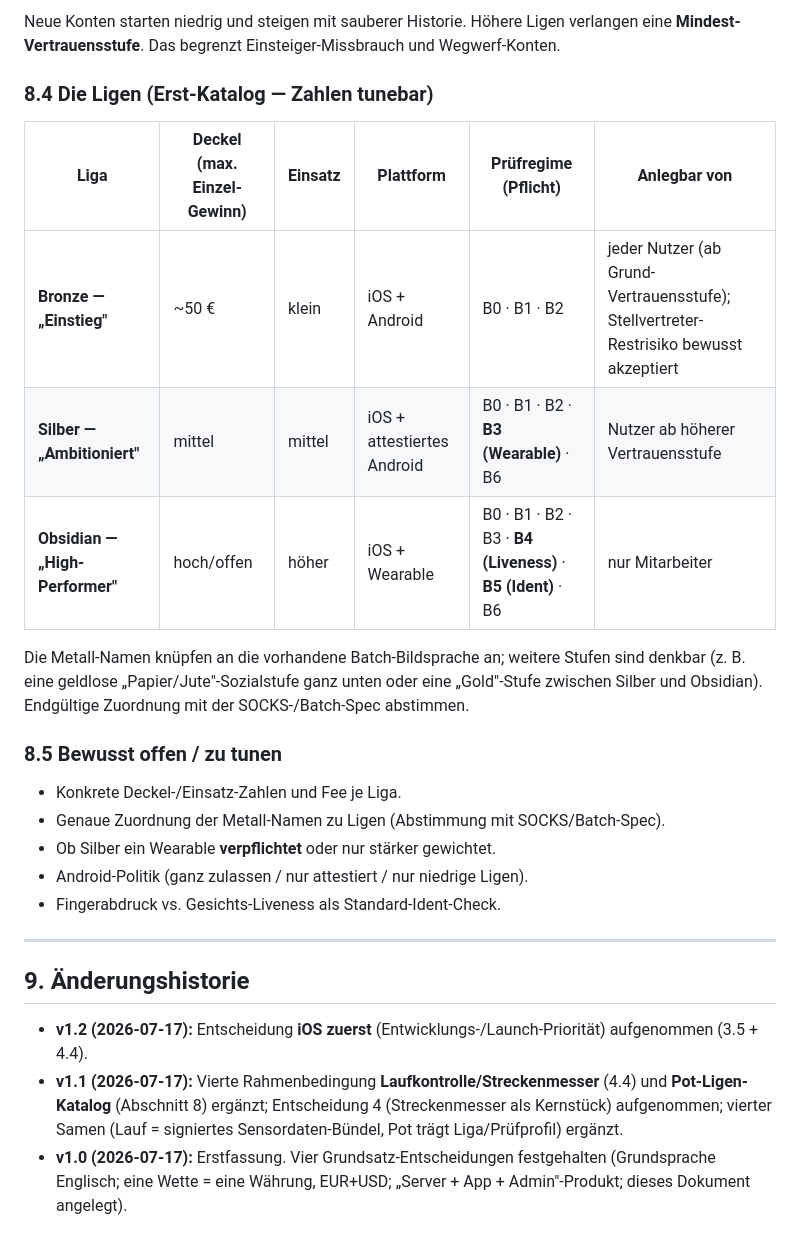
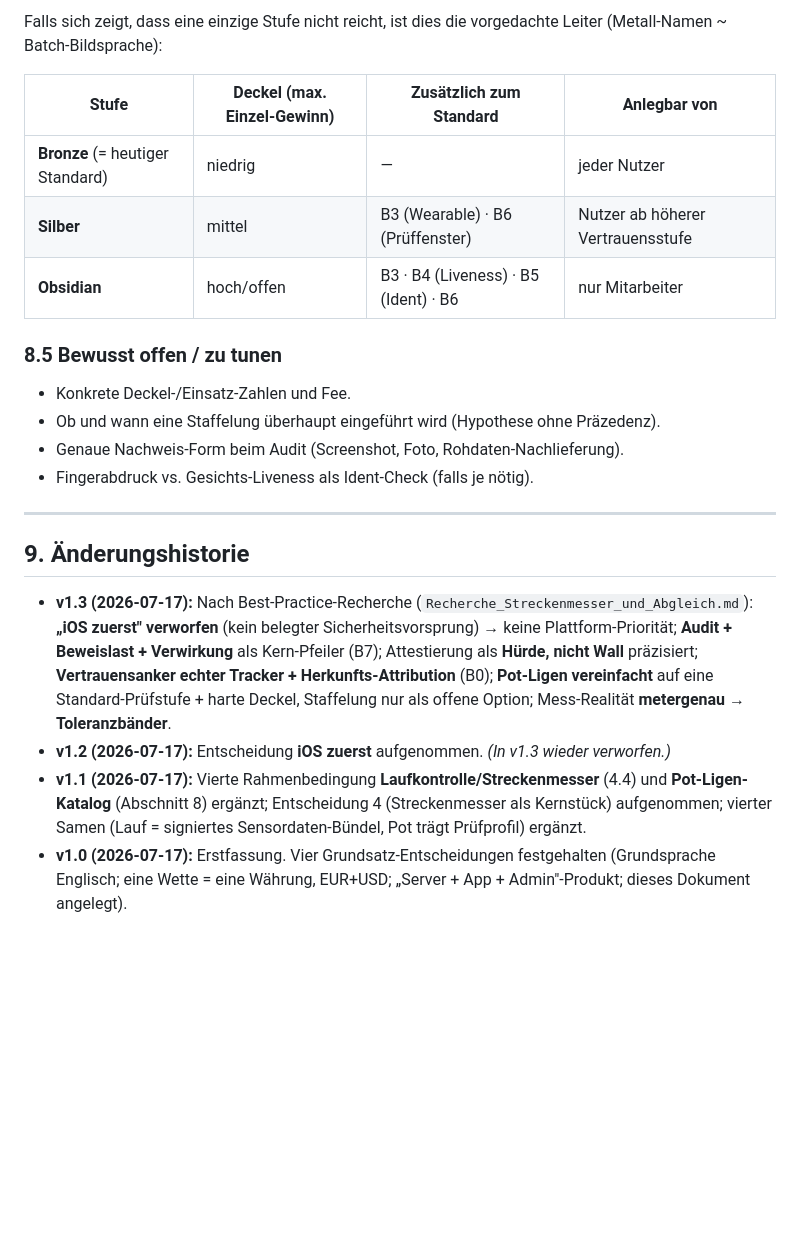
Before and after one commit to Claude-Roland/Battlebet, a Markdown page: Rahmenbedingungen_und_Zielarchitektur.md, the part around one of its changes. GitHub-like rendering; blank space fills up the shorter version.

```diff
--- a/Rahmenbedingungen_und_Zielarchitektur.md
+++ b/Rahmenbedingungen_und_Zielarchitektur.md
@@ -266,37 +310,34 @@ genau einer.
 
-Neue Konten starten niedrig und steigen mit sauberer Historie. Höhere Ligen verlangen eine
-**Mindest-Vertrauensstufe**. Das begrenzt Einsteiger-Missbrauch und Wegwerf-Konten.
+Falls sich zeigt, dass eine einzige Stufe nicht reicht, ist dies die vorgedachte Leiter
+(Metall-Namen ~ Batch-Bildsprache):
 
-### 8.4 Die Ligen (Erst-Katalog — Zahlen tunebar)
-
-| Liga | Deckel (max. Einzel-Gewinn) | Einsatz | Plattform | Prüfregime (Pflicht) | Anlegbar von |
-|------|------|------|------|------|------|
-| **Bronze — „Einstieg"** | ~50 € | klein | iOS + Android | B0 · B1 · B2 | jeder Nutzer (ab Grund-Vertrauensstufe); Stellvertreter-Restrisiko bewusst akzeptiert |
-| **Silber — „Ambitioniert"** | mittel | mittel | iOS + attestiertes Android | B0 · B1 · B2 · **B3 (Wearable)** · B6 | Nutzer ab höherer Vertrauensstufe |
-| **Obsidian — „High-Performer"** | hoch/offen | höher | iOS + Wearable | B0 · B1 · B2 · B3 · **B4 (Liveness)** · **B5 (Ident)** · B6 | nur Mitarbeiter |
-
-Die Metall-Namen knüpfen an die vorhandene Batch-Bildsprache an; weitere Stufen sind
-denkbar (z. B. eine geldlose „Papier/Jute"-Sozialstufe ganz unten oder eine „Gold"-Stufe
-zwischen Silber und Obsidian). Endgültige Zuordnung mit der SOCKS-/Batch-Spec abstimmen.
+| Stufe | Deckel (max. Einzel-Gewinn) | Zusätzlich zum Standard | Anlegbar von |
+|---|---|---|---|
+| **Bronze** (= heutiger Standard) | niedrig | — | jeder Nutzer |
+| **Silber** | mittel | B3 (Wearable) · B6 (Prüffenster) | Nutzer ab höherer Vertrauensstufe |
+| **Obsidian** | hoch/offen | B3 · B4 (Liveness) · B5 (Ident) · B6 | nur Mitarbeiter |
 
 ### 8.5 Bewusst offen / zu tunen
 
-- Konkrete Deckel-/Einsatz-Zahlen und Fee je Liga.
-- Genaue Zuordnung der Metall-Namen zu Ligen (Abstimmung mit SOCKS/Batch-Spec).
-- Ob Silber ein Wearable **verpflichtet** oder nur stärker gewichtet.
-- Android-Politik (ganz zulassen / nur attestiert / nur niedrige Ligen).
-- Fingerabdruck vs. Gesichts-Liveness als Standard-Ident-Check.
+- Konkrete Deckel-/Einsatz-Zahlen und Fee.
+- Ob und wann eine Staffelung überhaupt eingeführt wird (Hypothese ohne Präzedenz).
+- Genaue Nachweis-Form beim Audit (Screenshot, Foto, Rohdaten-Nachlieferung).
+- Fingerabdruck vs. Gesichts-Liveness als Ident-Check (falls je nötig).
 
 ---
 
 ## 9. Änderungshistorie
 
-- **v1.2 (2026-07-17):** Entscheidung **iOS zuerst** (Entwicklungs-/Launch-Priorität)
-  aufgenommen (3.5 + 4.4).
-- **v1.1 (2026-07-17):** Vierte Rahmenbedingung **Laufkontrolle/Streckenmesser** (4.4)
-  und **Pot-Ligen-Katalog** (Abschnitt 8) ergänzt; Entscheidung 4 (Streckenmesser als
-  Kernstück) aufgenommen; vierter Samen (Lauf = signiertes Sensordaten-Bündel, Pot trägt
-  Liga/Prüfprofil) ergänzt.
+- **v1.3 (2026-07-17):** Nach Best-Practice-Recherche (`Recherche_Streckenmesser_und_Abgleich.md`):
+  **„iOS zuerst" verworfen** (kein belegter Sicherheitsvorsprung) → keine Plattform-Priorität;
+  **Audit + Beweislast + Verwirkung** als Kern-Pfeiler (B7); Attestierung als **Hürde, nicht
+  Wall** präzisiert; **Vertrauensanker echter Tracker + Herkunfts-Attribution** (B0); **Pot-Ligen
+  vereinfacht** auf eine Standard-Prüfstufe + harte Deckel, Staffelung nur als offene Option;
+  Mess-Realität **metergenau → Toleranzbänder**.
+- **v1.2 (2026-07-17):** Entscheidung **iOS zuerst** aufgenommen. *(In v1.3 wieder verworfen.)*
+- **v1.1 (2026-07-17):** Vierte Rahmenbedingung **Laufkontrolle/Streckenmesser** (4.4) und
+  **Pot-Ligen-Katalog** (Abschnitt 8) ergänzt; Entscheidung 4 (Streckenmesser als Kernstück)
+  aufgenommen; vierter Samen (Lauf = signiertes Sensordaten-Bündel, Pot trägt Prüfprofil) ergänzt.
 - **v1.0 (2026-07-17):** Erstfassung. Vier Grundsatz-Entscheidungen festgehalten
   (Grundsprache Englisch; eine Wette = eine Währung, EUR+USD; „Server + App +
   Admin"-Produkt; dieses Dokument angelegt).
```
Also changed, not shown: other parts of Rahmenbedingungen_und_Zielarchitektur.md (+101 -57 lines).
